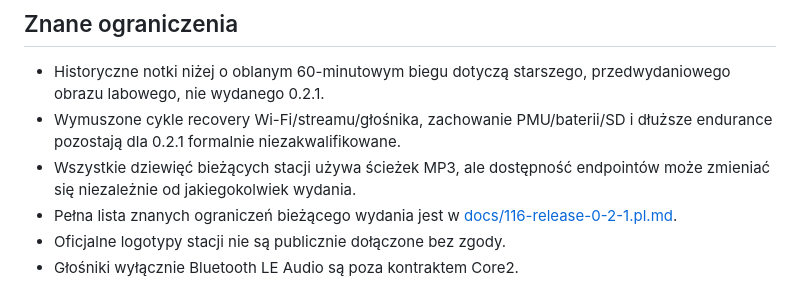
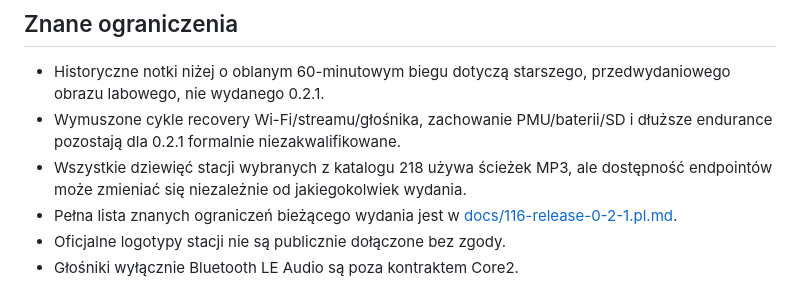
Before and after one commit to fiedoruk/open-radio, a Markdown page: USER-GUIDE.pl.md, the part around the change. Drawn GitHub-style.

```diff
--- a/USER-GUIDE.pl.md
+++ b/USER-GUIDE.pl.md
@@ -86,7 +86,7 @@ nie istnieją w firmware urządzenia i nigdy nie mogą stać się zależnością
   przedwydaniowego obrazu labowego, nie wydanego 0.2.1.
 - Wymuszone cykle recovery Wi-Fi/streamu/głośnika, zachowanie PMU/baterii/SD
   i dłuższe endurance pozostają dla 0.2.1 formalnie niezakwalifikowane.
-- Wszystkie dziewięć bieżących stacji używa ścieżek MP3, ale dostępność
+- Wszystkie dziewięć stacji wybranych z katalogu 218 używa ścieżek MP3, ale dostępność
   endpointów może zmieniać się niezależnie od jakiegokolwiek wydania.
 - Pełna lista znanych ograniczeń bieżącego wydania jest w
   [docs/116-release-0-2-1.pl.md](docs/116-release-0-2-1.pl.md).
```
Also changed, not shown: STATUS.md (+2 -2 lines), USER-GUIDE.md (+1 -1 lines).
